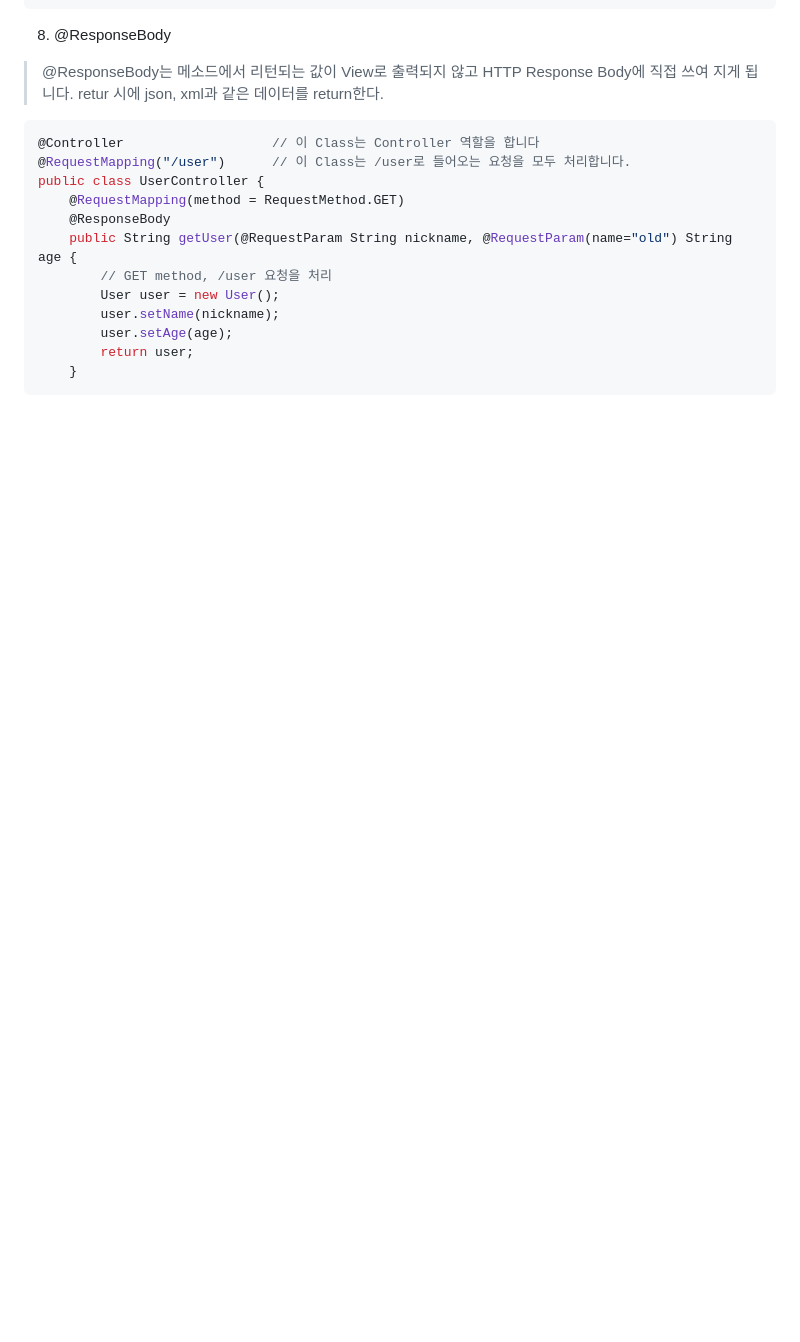
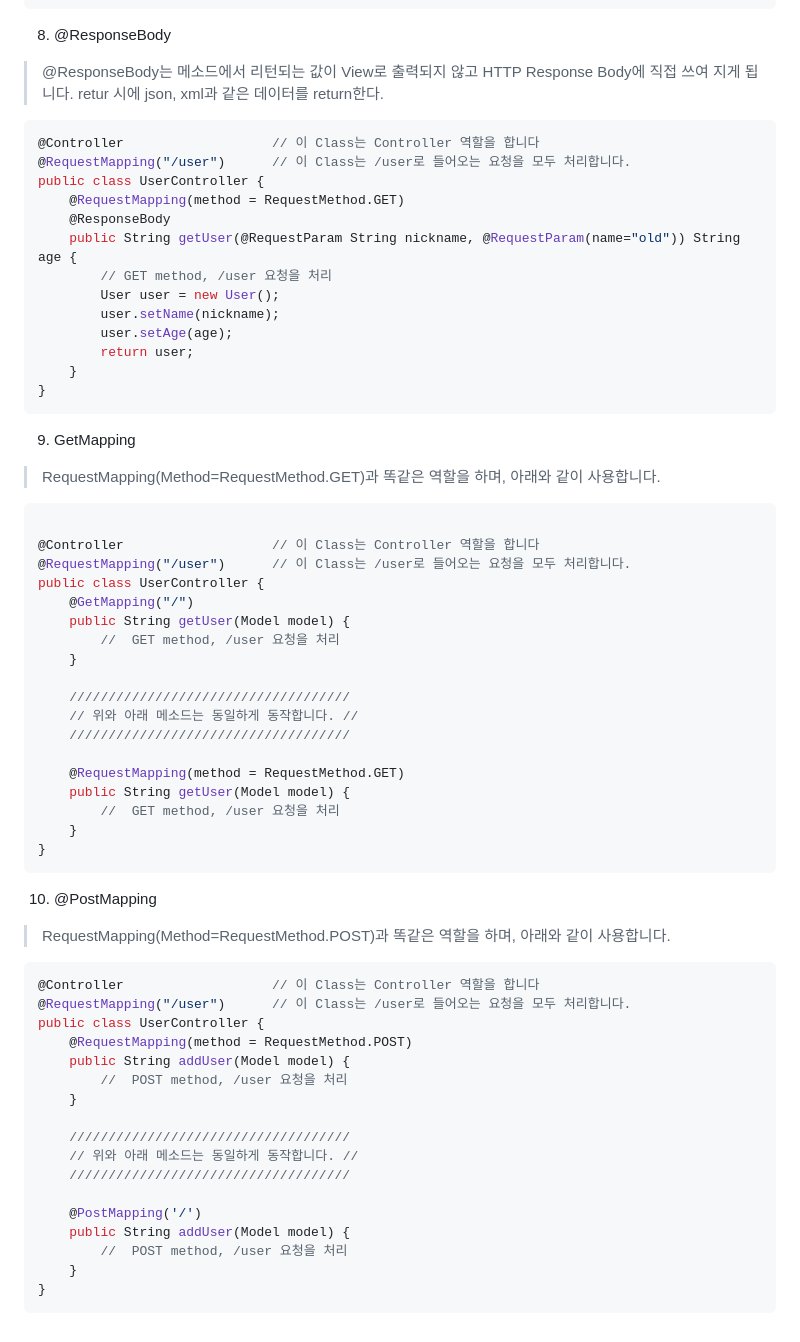
Before and after one commit to cutehanchankyo/TIL, a Markdown page: Spring/Annotation/Annotation.md, the part around the change. GitHub-like rendering; blank space fills up the shorter version.

Commit message:
add GetMapping PostMapping

````diff
--- a/Spring/Annotation/Annotation.md
+++ b/Spring/Annotation/Annotation.md
@@ -100,11 +100,57 @@ public class UserCOntroller{
 public class UserController {
     @RequestMapping(method = RequestMethod.GET)
     @ResponseBody
-    public String getUser(@RequestParam String nickname, @RequestParam(name="old") String age {
+    public String getUser(@RequestParam String nickname, @RequestParam(name="old")) String age {
         // GET method, /user 요청을 처리
         User user = new User();
         user.setName(nickname);
         user.setAge(age);
         return user;
     }
+}
 ```
+
+9. GetMapping
+>RequestMapping(Method=RequestMethod.GET)과 똑같은 역할을 하며, 아래와 같이 사용합니다.
+```java
+
+@Controller                   // 이 Class는 Controller 역할을 합니다
+@RequestMapping("/user")      // 이 Class는 /user로 들어오는 요청을 모두 처리합니다.
+public class UserController {
+    @GetMapping("/")
+    public String getUser(Model model) {
+        //  GET method, /user 요청을 처리
+    }
+
+    ////////////////////////////////////
+    // 위와 아래 메소드는 동일하게 동작합니다. //
+    ////////////////////////////////////
+
+    @RequestMapping(method = RequestMethod.GET)
+    public String getUser(Model model) {
+        //  GET method, /user 요청을 처리
+    }
+}
+```
+
+10. @PostMapping
+> RequestMapping(Method=RequestMethod.POST)과 똑같은 역할을 하며, 아래와 같이 사용합니다.
+```java
+@Controller                   // 이 Class는 Controller 역할을 합니다
+@RequestMapping("/user")      // 이 Class는 /user로 들어오는 요청을 모두 처리합니다.
+public class UserController {
+    @RequestMapping(method = RequestMethod.POST)
+    public String addUser(Model model) {
+        //  POST method, /user 요청을 처리
+    }
+
+    ////////////////////////////////////
+    // 위와 아래 메소드는 동일하게 동작합니다. //
+    ////////////////////////////////////
+
+    @PostMapping('/')
+    public String addUser(Model model) {
+        //  POST method, /user 요청을 처리
+    }
+}
+```
````
